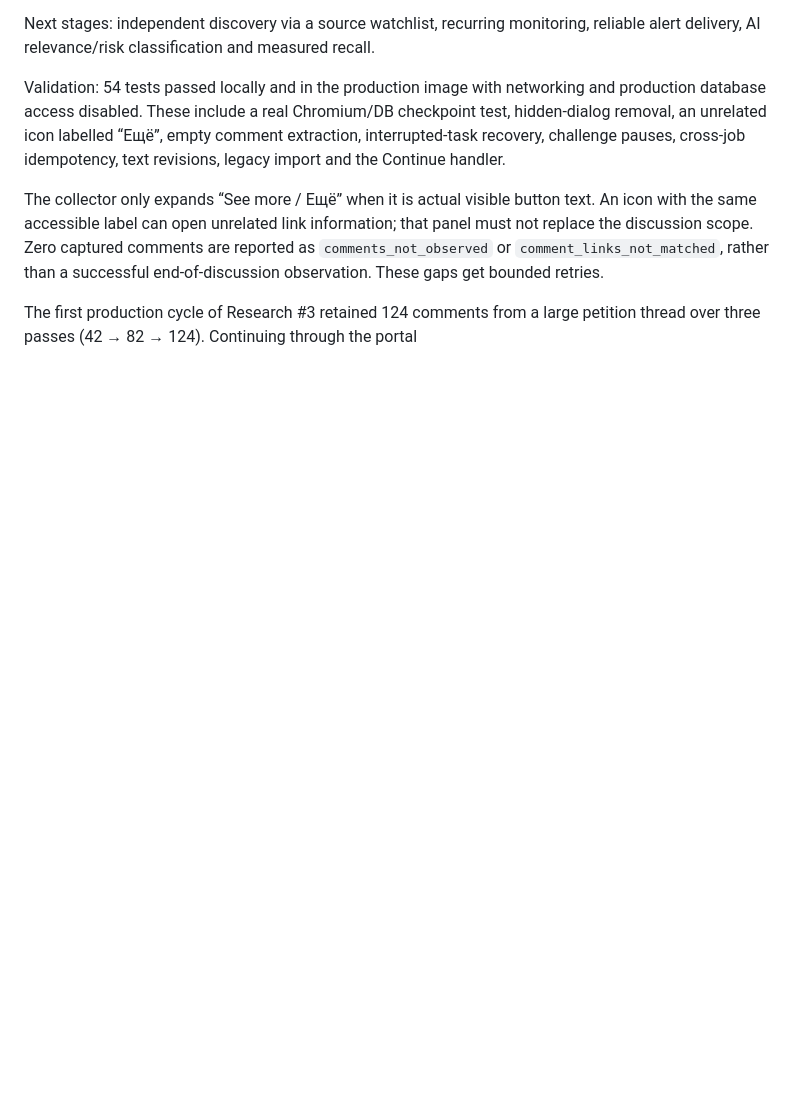
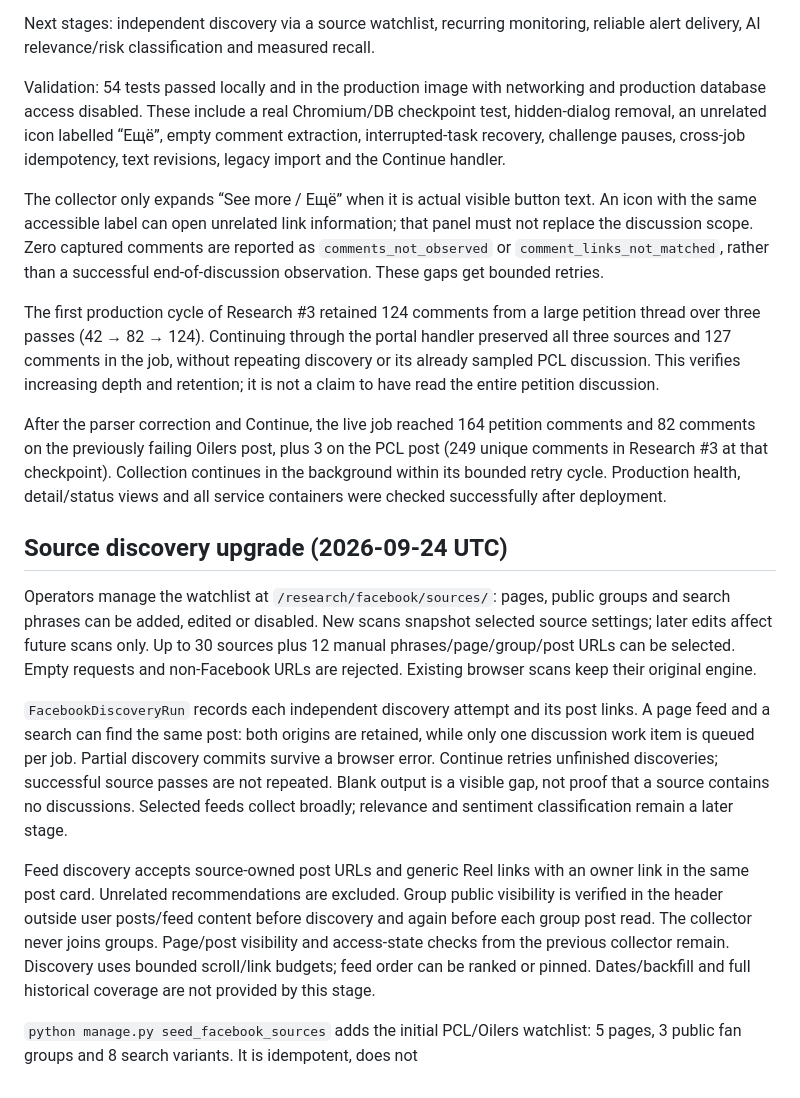
Before and after one commit to rcc00n/spy, a Markdown page: docs/facebook-scan.md, the part around the change. Drawn GitHub-style; blank space fills up the shorter version.

Commit message:
reconstructed: assemble docs/facebook-scan.md (471/656)
Synthetic retrospective snapshot created 2026-09-25. Assigned date and
patch boundaries are approximate, not recovered original development events.

```diff
--- a/docs/facebook-scan.md
+++ b/docs/facebook-scan.md
@@ -118,3 +118,39 @@ successful end-of-discussion observation. These gaps get bounded retries.
 
 The first production cycle of Research #3 retained 124 comments from a large
 petition thread over three passes (42 → 82 → 124). Continuing through the portal
+handler preserved all three sources and 127 comments in the job, without repeating
+discovery or its already sampled PCL discussion. This verifies increasing depth
+and retention; it is not a claim to have read the entire petition discussion.
+
+After the parser correction and Continue, the live job reached 164 petition
+comments and 82 comments on the previously failing Oilers post, plus 3 on the PCL
+post (249 unique comments in Research #3 at that checkpoint). Collection continues
+in the background within its bounded retry cycle. Production health, detail/status
+views and all service containers were checked successfully after deployment.
+
+## Source discovery upgrade (2026-09-24 UTC)
+
+Operators manage the watchlist at `/research/facebook/sources/`: pages, public
+groups and search phrases can be added, edited or disabled. New scans snapshot
+selected source settings; later edits affect future scans only. Up to 30 sources
+plus 12 manual phrases/page/group/post URLs can be selected. Empty requests and
+non-Facebook URLs are rejected. Existing browser scans keep their original engine.
+
+`FacebookDiscoveryRun` records each independent discovery attempt and its post
+links. A page feed and a search can find the same post: both origins are retained,
+while only one discussion work item is queued per job. Partial discovery commits
+survive a browser error. Continue retries unfinished discoveries; successful
+source passes are not repeated. Blank output is a visible gap, not proof that a
+source contains no discussions. Selected feeds collect broadly; relevance and
+sentiment classification remain a later stage.
+
+Feed discovery accepts source-owned post URLs and generic Reel links with an
+owner link in the same post card. Unrelated recommendations are excluded. Group
+public visibility is verified in the header outside user posts/feed content before
+discovery and again before each group post read. The collector never joins groups.
+Page/post visibility and access-state checks from the previous collector remain.
+Discovery uses bounded scroll/link budgets; feed order can be ranked or pinned.
+Dates/backfill and full historical coverage are not provided by this stage.
+
+`python manage.py seed_facebook_sources` adds the initial PCL/Oilers watchlist:
+5 pages, 3 public fan groups and 8 search variants. It is idempotent, does not
```
